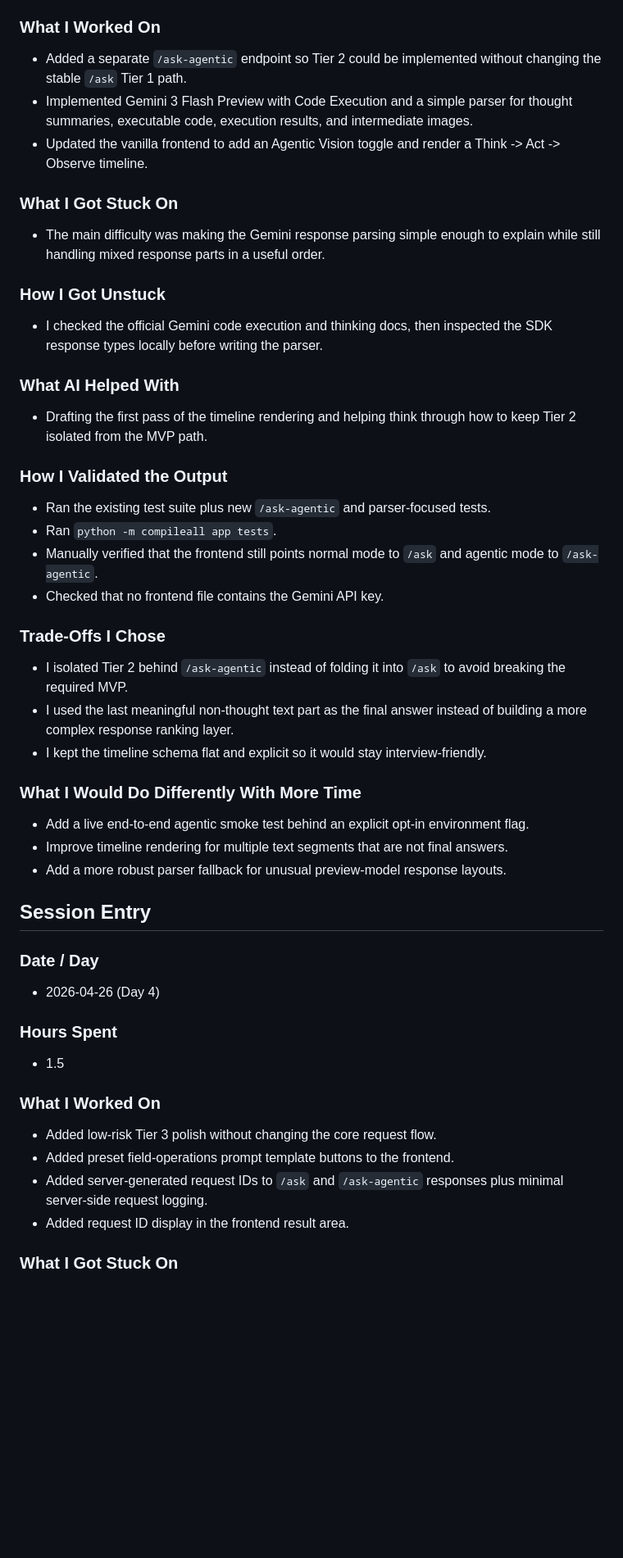
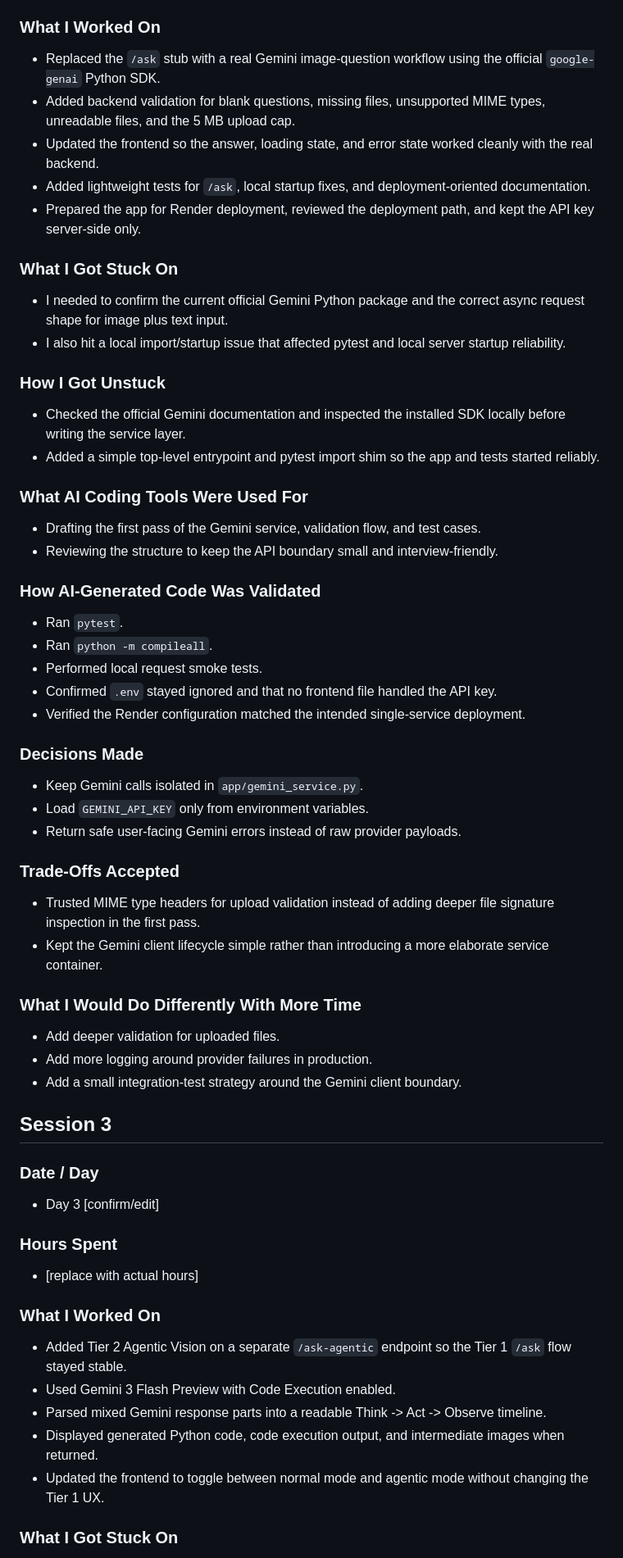
Before and after one commit to GhanyDC/wizyvision-technical-exercise, a Markdown page: LEARNING_LOG.md, the part around one of its changes. Shown at 82% size. GitHub-like rendering; blank space fills up the shorter version.

Commit message:
docs: complete learning log and submission checklist

```diff
--- a/LEARNING_LOG.md
+++ b/LEARNING_LOG.md
@@ -49,46 +51,57 @@ Use one entry per work session. Keep it honest, short, and specific enough to di
 
 ### What I Worked On
-- Added a separate `/ask-agentic` endpoint so Tier 2 could be implemented without changing the stable `/ask` Tier 1 path.
-- Implemented Gemini 3 Flash Preview with Code Execution and a simple parser for thought summaries, executable code, execution results, and intermediate images.
-- Updated the vanilla frontend to add an Agentic Vision toggle and render a Think -> Act -> Observe timeline.
+- Replaced the `/ask` stub with a real Gemini image-question workflow using the official `google-genai` Python SDK.
+- Added backend validation for blank questions, missing files, unsupported MIME types, unreadable files, and the 5 MB upload cap.
+- Updated the frontend so the answer, loading state, and error state worked cleanly with the real backend.
+- Added lightweight tests for `/ask`, local startup fixes, and deployment-oriented documentation.
+- Prepared the app for Render deployment, reviewed the deployment path, and kept the API key server-side only.
 
 ### What I Got Stuck On
-- The main difficulty was making the Gemini response parsing simple enough to explain while still handling mixed response parts in a useful order.
+- I needed to confirm the current official Gemini Python package and the correct async request shape for image plus text input.
+- I also hit a local import/startup issue that affected pytest and local server startup reliability.
 
 ### How I Got Unstuck
-- I checked the official Gemini code execution and thinking docs, then inspected the SDK response types locally before writing the parser.
+- Checked the official Gemini documentation and inspected the installed SDK locally before writing the service layer.
+- Added a simple top-level entrypoint and pytest import shim so the app and tests started reliably.
 
-### What AI Helped With
-- Drafting the first pass of the timeline rendering and helping think through how to keep Tier 2 isolated from the MVP path.
+### What AI Coding Tools Were Used For
+- Drafting the first pass of the Gemini service, validation flow, and test cases.
+- Reviewing the structure to keep the API boundary small and interview-friendly.
 
-### How I Validated the Output
-- Ran the existing test suite plus new `/ask-agentic` and parser-focused tests.
-- Ran `python -m compileall app tests`.
-- Manually verified that the frontend still points normal mode to `/ask` and agentic mode to `/ask-agentic`.
-- Checked that no frontend file contains the Gemini API key.
+### How AI-Generated Code Was Validated
+- Ran `pytest`.
+- Ran `python -m compileall`.
+- Performed local request smoke tests.
+- Confirmed `.env` stayed ignored and that no frontend file handled the API key.
+- Verified the Render configuration matched the intended single-service deployment.
 
-### Trade-Offs I Chose
-- I isolated Tier 2 behind `/ask-agentic` instead of folding it into `/ask` to avoid breaking the required MVP.
-- I used the last meaningful non-thought text part as the final answer instead of building a more complex response ranking layer.
-- I kept the timeline schema flat and explicit so it would stay interview-friendly.
+### Decisions Made
+- Keep Gemini calls isolated in `app/gemini_service.py`.
+- Load `GEMINI_API_KEY` only from environment variables.
+- Return safe user-facing Gemini errors instead of raw provider payloads.
+
+### Trade-Offs Accepted
+- Trusted MIME type headers for upload validation instead of adding deeper file signature inspection in the first pass.
+- Kept the Gemini client lifecycle simple rather than introducing a more elaborate service container.
 
 ### What I Would Do Differently With More Time
-- Add a live end-to-end agentic smoke test behind an explicit opt-in environment flag.
-- Improve timeline rendering for multiple text segments that are not final answers.
-- Add a more robust parser fallback for unusual preview-model response layouts.
+- Add deeper validation for uploaded files.
+- Add more logging around provider failures in production.
+- Add a small integration-test strategy around the Gemini client boundary.
 
-## Session Entry
+## Session 3
 
 ### Date / Day
-- 2026-04-26 (Day 4)
+- Day 3 [confirm/edit]
 
 ### Hours Spent
-- 1.5
+- [replace with actual hours]
 
 ### What I Worked On
-- Added low-risk Tier 3 polish without changing the core request flow.
-- Added preset field-operations prompt template buttons to the frontend.
-- Added server-generated request IDs to `/ask` and `/ask-agentic` responses plus minimal server-side request logging.
-- Added request ID display in the frontend result area.
+- Added Tier 2 Agentic Vision on a separate `/ask-agentic` endpoint so the Tier 1 `/ask` flow stayed stable.
+- Used Gemini 3 Flash Preview with Code Execution enabled.
+- Parsed mixed Gemini response parts into a readable Think -> Act -> Observe timeline.
+- Displayed generated Python code, code execution output, and intermediate images when returned.
+- Updated the frontend to toggle between normal mode and agentic mode without changing the Tier 1 UX.
 
 ### What I Got Stuck On
```
Also changed, not shown: other parts of LEARNING_LOG.md (+145 -44 lines), SUBMISSION_CHECKLIST.md (added, +64 -0 lines).
